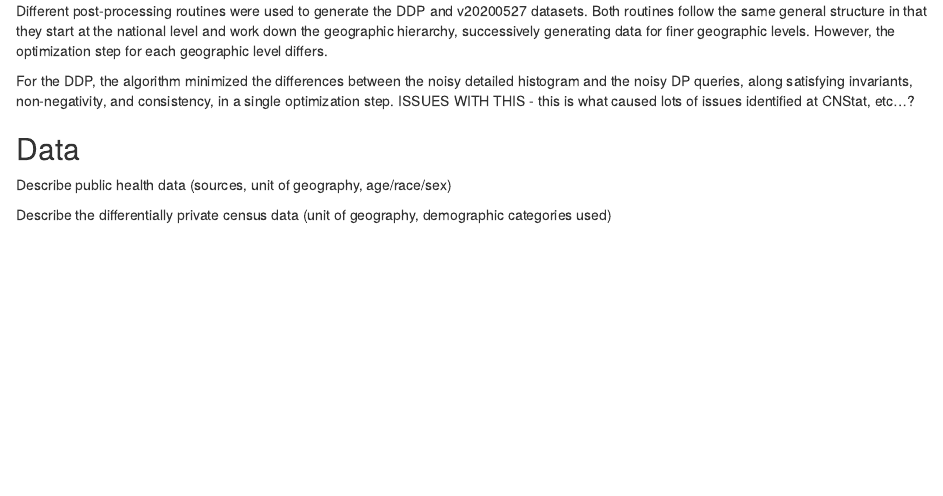
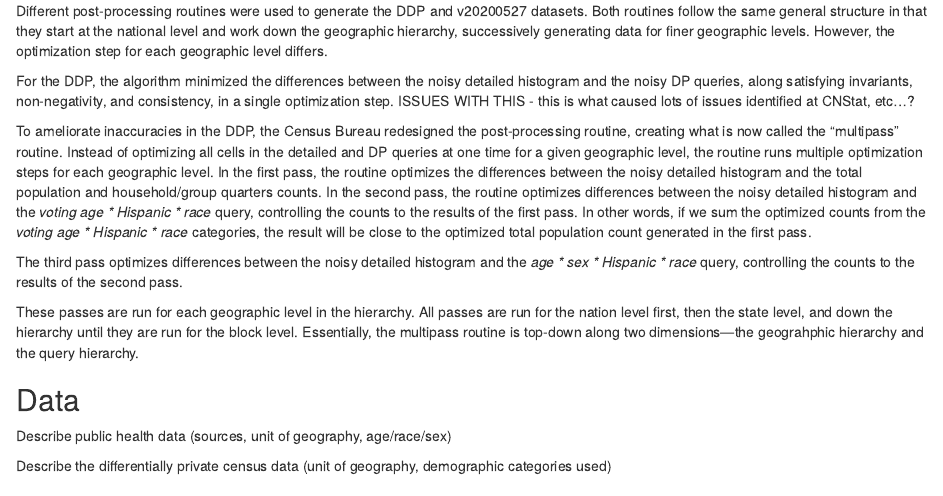
Before and after one commit to akwerner/dp-public-health, an R Markdown document (rmd/public_health_analysis.rmd): the page in a window 1100 px wide, from 2650 px down. Rendered offline with R 4.5, knitr and Pandoc, with nearby package versions.

Commit message:
multipass section

```diff
--- a/rmd/public_health_analysis.rmd
+++ b/rmd/public_health_analysis.rmd
@@ -97,7 +97,11 @@ Different post-processing routines were used to generate the DDP and v20200527 d
 
 For the DDP, the algorithm minimized the differences between the noisy detailed histogram and the noisy DP queries, along satisfying invariants, non-negativity, and consistency, in a single optimization step. ISSUES WITH THIS - this is what caused lots of issues identified at CNStat, etc...?
 
+To ameliorate inaccuracies in the DDP, the Census Bureau redesigned the post-processing routine, creating what is now called the "multipass" routine. Instead of optimizing all cells in the detailed and DP queries at one time for a given geographic level, the routine runs multiple optimization steps for each geographic level. In the first pass, the routine optimizes the differences between the noisy detailed histogram and the total population and household/group quarters counts. In the second pass, the routine optimizes differences between the noisy detailed histogram and the _voting age * Hispanic * race_ query, controlling the counts to the results of the first pass. In other words, if we sum the optimized counts from the _voting age * Hispanic * race_ categories, the result will be close to the optimized total population count generated in the first pass.
 
+The third pass optimizes differences between the noisy detailed histogram and the _age * sex * Hispanic * race_ query, controlling the counts to the results of the second pass.
+
+These passes are run for each geographic level in the hierarchy. All passes are run for the nation level first, then the state level, and down the hierarchy until they are run for the block level. Essentially, the multipass routine is top-down along two dimensions---the geograhphic hierarchy and the query hierarchy.
 
 
 
```
